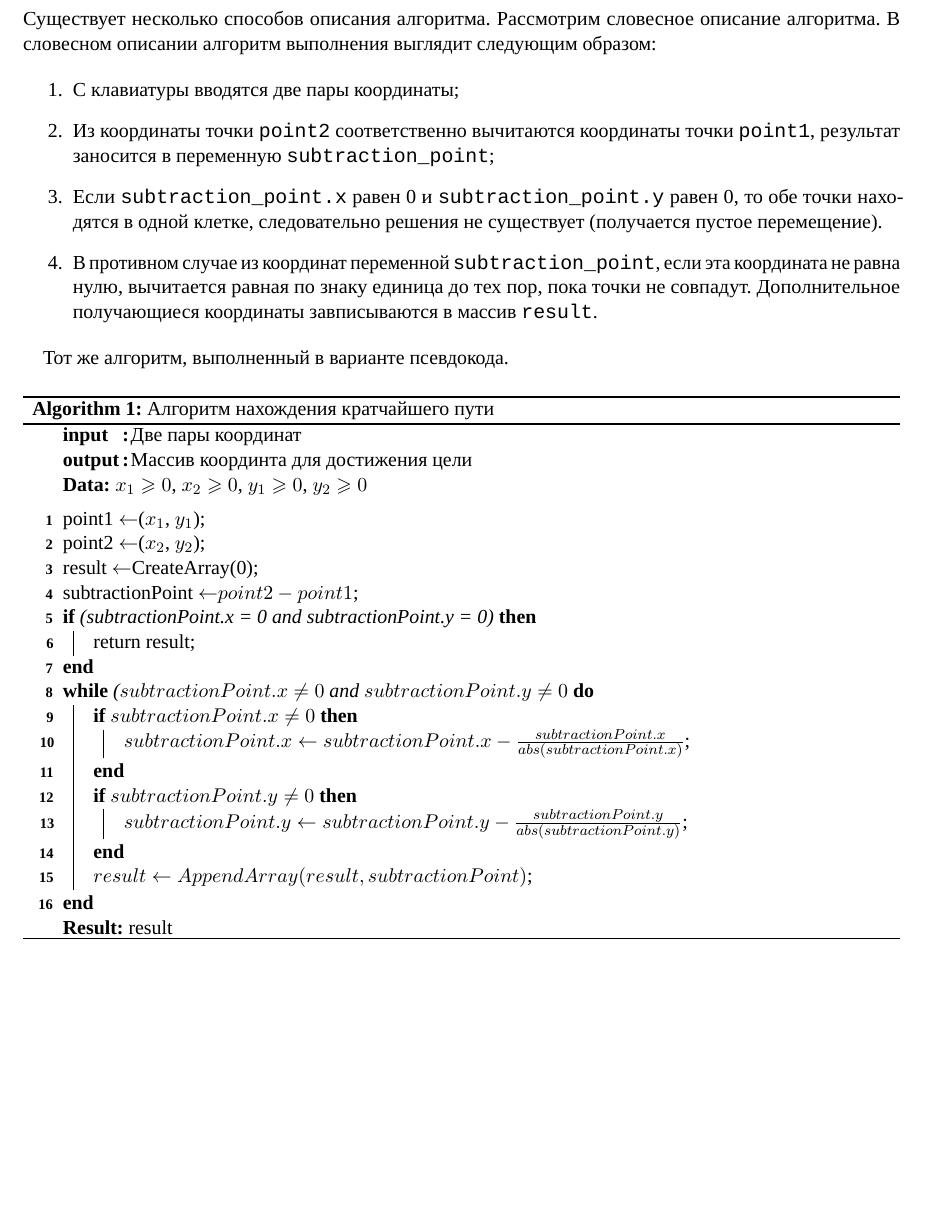
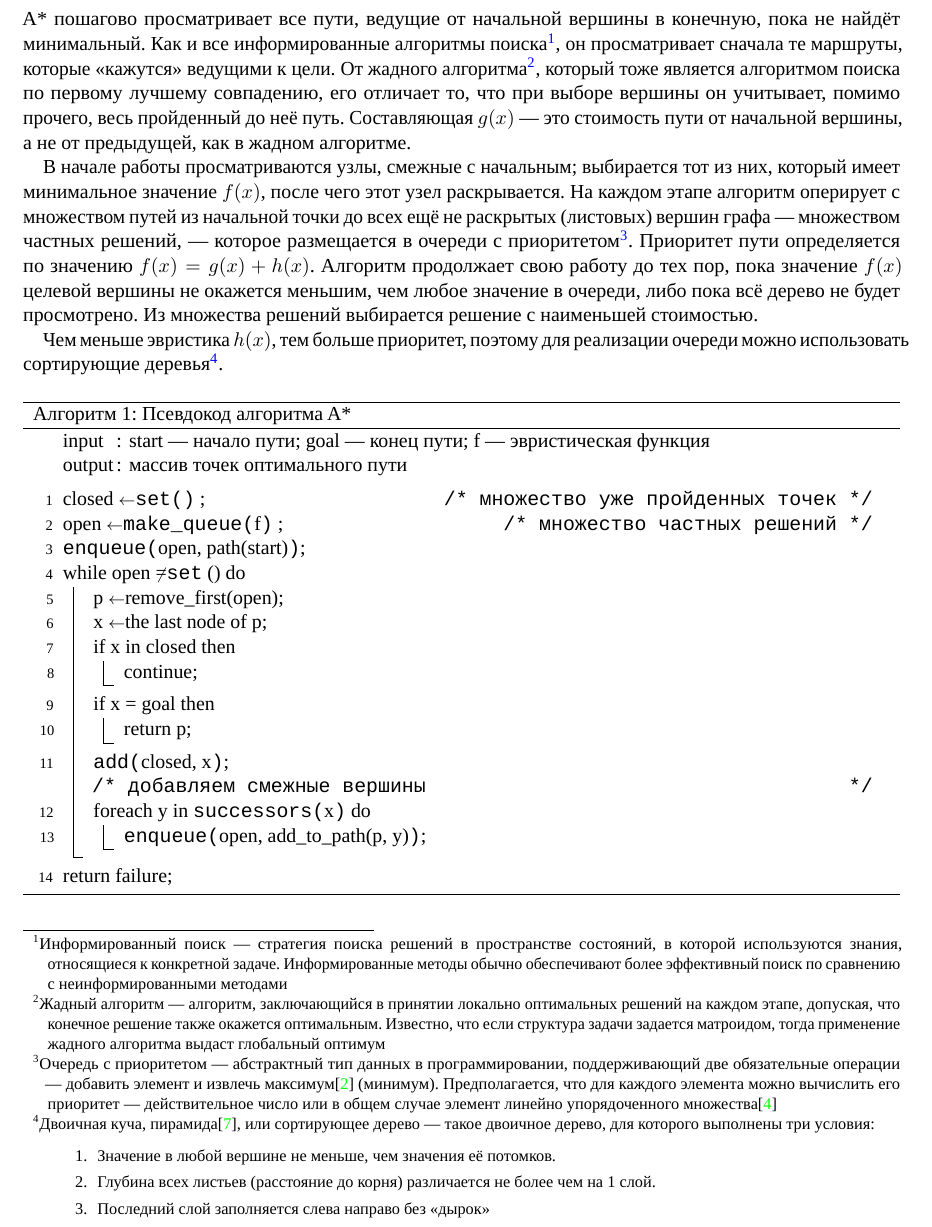
Before and after one commit to MMatveyA/find-faster-path-text, a LaTeX document (main.tex): part of page 7 of 12, cut at the place of the change, the shorter picture padded with empty space. The pictures show the PDF file main.pdf that the author committed with the source.

Commit message:
add many information

```diff
--- a/main.tex
+++ b/main.tex
@@ -239,59 +257,95 @@
 \newpage{}
 \section{Алгоритм задачи}
 
-Существует несколько способов описания алгоритма. Рассмотрим словесное
-описание алгоритма. В словесном описании алгоритм выполнения выглядит
-следующим образом:
+A* пошагово просматривает все пути, ведущие от начальной вершины в конечную,
+пока не найдёт минимальный. Как и все информированные алгоритмы
+поиска\footnote{Информированный поиск --- стратегия поиска решений в
+	пространстве состояний, в которой используются знания, относящиеся к
+	конкретной задаче. Информированные методы обычно обеспечивают более
+	эффективный поиск по сравнению с неинформированными методами}, он просматривает
+сначала те маршруты, которые <<кажутся>> ведущими к цели. От жадного
+алгоритма\footnote{Жадный алгоритм --- алгоритм, заключающийся в принятии
+	локально оптимальных решений на каждом этапе, допуская, что конечное решение
+	также окажется оптимальным. Известно, что если структура задачи задается
+	матроидом, тогда применение жадного алгоритма выдаст глобальный оптимум},
+который тоже является алгоритмом поиска по первому лучшему совпадению, его
+отличает то, что при выборе вершины он учитывает, помимо прочего, весь
+пройденный до неё путь. Составляющая $g(x)$ --- это стоимость пути от начальной
+вершины, а не от предыдущей, как в жадном алгоритме.
+
+В начале работы просматриваются узлы, смежные с начальным; выбирается тот из
+них, который имеет минимальное значение $f(x)$, после чего этот узел
+раскрывается. На каждом этапе алгоритм оперирует с множеством путей из
+начальной точки до всех ещё не раскрытых (листовых) вершин графа — множеством
+частных решений, — которое размещается в очереди с приоритетом\footnote{Очередь
+	с приоритетом --- абстрактный тип данных в программировании, поддерживающий
+	две обязательные операции — добавить элемент и извлечь
+	максимум\cite{Sedgewick2011} (минимум). Предполагается, что для каждого
+	элемента можно вычислить его приоритет — действительное число или в общем
+	случае элемент линейно упорядоченного множества\cite{Ахо2001}}. Приоритет пути
+определяется по значению $f(x) = g(x) + h(x)$. Алгоритм продолжает свою работу
+до тех пор, пока значение $f(x)$ целевой вершины не окажется меньшим, чем любое
+значение в очереди, либо пока всё дерево не будет просмотрено. Из множества
+решений выбирается решение с наименьшей стоимостью.
+
+Чем меньше эвристика $h(x)$, тем больше приоритет, поэтому для реализации
+очереди можно использовать сортирующие деревья\footnote{Двоичная куча,
+	пирамида\cite{Кормен2005}, или сортирующее дерево --- такое двоичное дерево,
+	для которого выполнены три условия:
 
 	\begin{enumerate}
-	\item С клавиатуры вводятся две пары координаты;
-	\item Из координаты точки \verb|point2| соответственно вычитаются
-	      координаты точки \verb|point1|, результат заносится в переменную
-	      \verb|subtraction_point|;
-	\item Если \verb|subtraction_point.x| равен 0 и
-	      \verb|subtraction_point.y| равен 0, то обе точки находятся в одной
-	      клетке, следовательно решения не существует (получается пустое
-	      перемещение).
-	\item В противном случае из координат переменной
-	      \verb|subtraction_point|, если эта координата не равна нулю,
-	      вычитается равная по знаку единица до тех пор, пока точки не
-	      совпадут. Дополнительное получающиеся координаты завписываются в
-	      массив \verb|result|.
+		\item Значение в любой вершине не меньше, чем значения её потомков.
+		\item Глубина всех листьев (расстояние до корня) различается не более чем
+		     на 1 слой.
+		\item Последний слой заполняется слева направо без <<дырок>>
 	\end{enumerate}
+}.
 
-Тот же алгоритм, выполненный в варианте псевдокода.  \IncMargin{1em}
 \begin{algorithm}
-	\caption{Алгоритм нахождения кратчайшего пути}
+	\caption{Псевдокод алгоритма A*}
 	\LinesNumbered{}
 
-	\SetKwData{Left}{left}\SetKwData{This}{this}\SetKwData{Up}{up}
-	\SetKwFunction{Union}{Union}\SetKwFunction{FindCompress}{FindCompress}
-	\SetKwInOut{Input}{input}\SetKwInOut{Output}{output}
+	\SetKwComment{Comment}{/* }{ */}
+	\SetKwData{Left}{left}
+	\SetKwData{This}{this}
+	\SetKwData{Up}{up}
+	\SetKwFunction{add}{add}
+	\SetKwFunction{enqueue}{enqueue}
+	\SetKwFunction{makeQueue}{make\_queue}
+	\SetKwFunction{set}{set}
+	\SetKwFunction{successors}{successors}
+	\SetKwInOut{Input}{input}
+	\SetKwInOut{Output}{output}
 
-	\Input{Две пары координат} \Output{Массив координта для достижения
-		цели} \KwData{$x_1 \geqslant 0$, $x_2\geqslant 0$, $y_1\geqslant 0$, $y_2 \geqslant 0$} \BlankLine
+	\Input{
+		start --- начало пути;
+		goal --- конец пути;
+		f --- эвристическая функция
+	}
+	\Output{
+		массив точек оптимального пути
+	}
+	\BlankLine
 
-	point1 \gets{($x_1$, $y_{1}$)}\;
-
-	point2 \gets{($x_2$, $y_2$)}\;
-
-	result \gets{CreateArray(0)}\;
-
-	subtractionPoint \gets{$point2 - point1$}\;
-
-	\If{(subtractionPoint.x = 0 and subtractionPoint.y = 0)}{ return
-		result\; }
-
-	\While{($subtractionPoint.x \neq 0$ and
-		$subtractionPoint.y \neq 0$}{ \If{$subtractionPoint.x \neq 0$}{
-			$subtractionPoint.x \gets subtractionPoint.x -
-				\frac{subtractionPoint.x}{abs(subtractionPoint.x)}$\;
-		}\If{$subtractionPoint.y \neq 0$}{
-			$subtractionPoint.y \gets subtractionPoint.y -
-				\frac{subtractionPoint.y}{abs(subtractionPoint.y)}$\; }
-		$result \gets AppendArray(result, subtractionPoint)$\; }
-
-	\KwResult{result}
+	closed \gets \set{} \tcc*{множество уже пройденных точек}
+	open \gets \makeQueue{f} \tcc*{множество частных решений}
+	\enqueue{open, path(start)}\;
+	\While{open \neq \set()}{
+		p \gets remove\_first(open)\;
+		x \gets \emph{the last node of p}\;
+		\If{x in closed}{
+			continue\;
+		}
+		\If{x = goal}{
+			return p\;
+		}
+		\add{closed, x}\;
+		\tcc{добавляем смежные вершины}
+		\ForEach{y in \successors{x}}{
+			\enqueue{open, add\_to\_path(p, y)}\;
+		}
+	}
+	return failure\;
 \end{algorithm}
 
 \newpage{}
```
Also changed, not shown: main.pdf, main.tex (110 more changed lines), 1 other file. Lines whose indentation alone changed are shown as unchanged.
